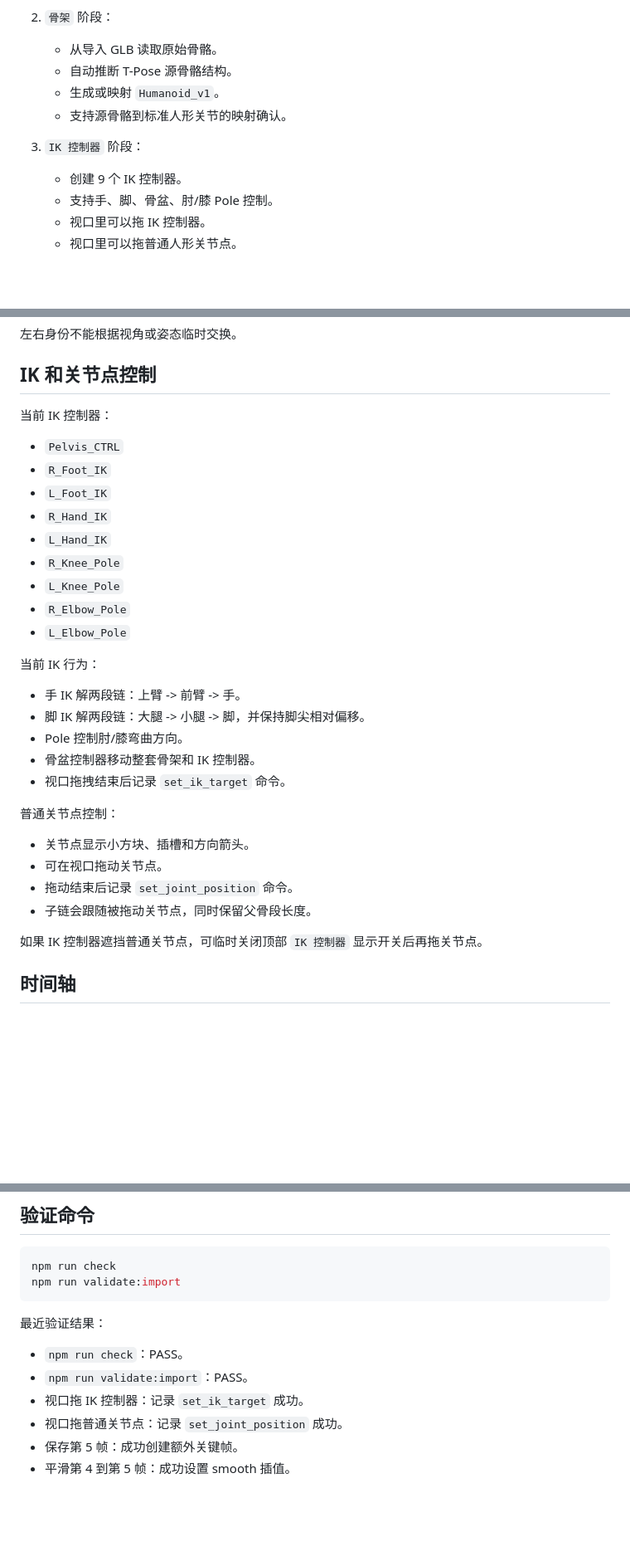
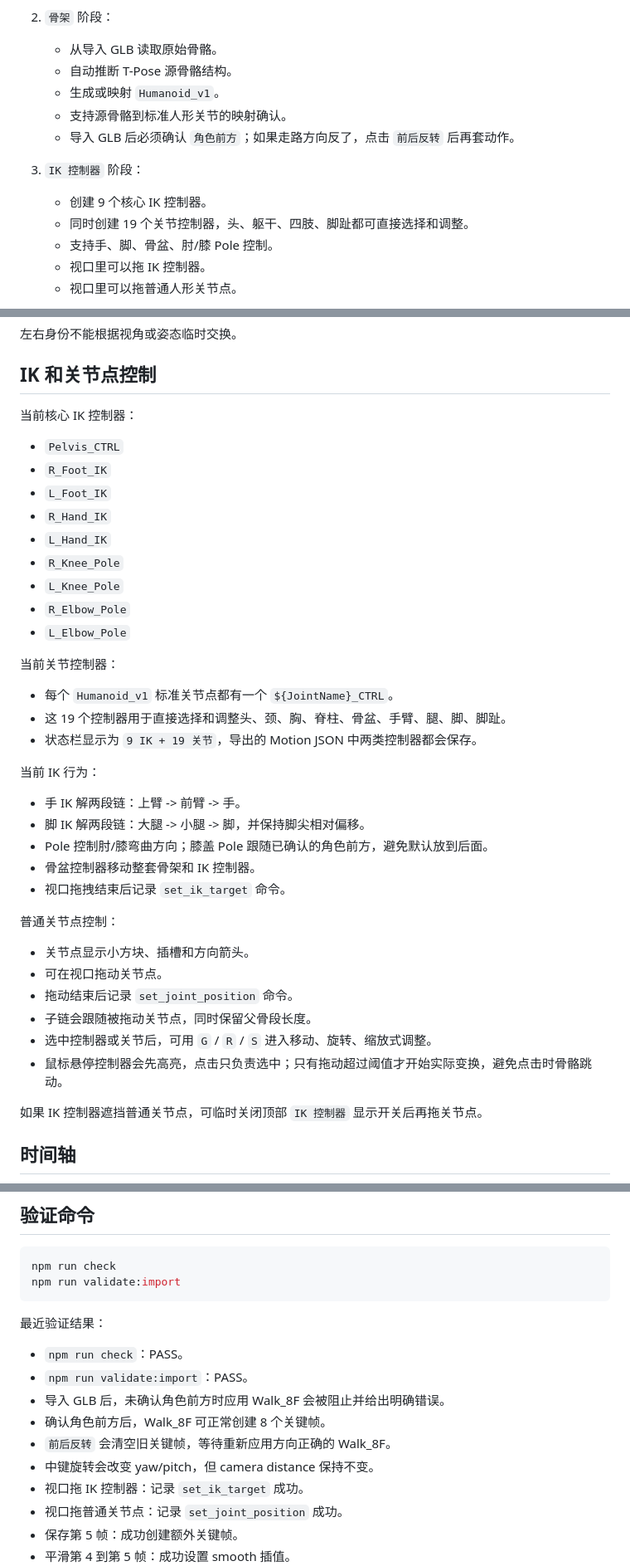
Before and after one commit to Siger1989/gugebangdign, a Markdown page: HANDOFF.md, 3 parts joined by grey strips. Shown at 83% size. Drawn GitHub-style; blank space fills up the shorter version.

Commit message:
Refresh direction handoff

```diff
--- a/HANDOFF.md
+++ b/HANDOFF.md
@@ -66,9 +67,11 @@ start_demo.bat
    - 自动推断 T-Pose 源骨骼结构。
    - 生成或映射 `Humanoid_v1`。
    - 支持源骨骼到标准人形关节的映射确认。
+   - 导入 GLB 后必须确认 `角色前方`；如果走路方向反了，点击 `前后反转` 后再套动作。
 
 3. `IK 控制器` 阶段：
-   - 创建 9 个 IK 控制器。
+   - 创建 9 个核心 IK 控制器。
+   - 同时创建 19 个关节控制器，头、躯干、四肢、脚趾都可直接选择和调整。
    - 支持手、脚、骨盆、肘/膝 Pole 控制。
    - 视口里可以拖 IK 控制器。
    - 视口里可以拖普通人形关节点。
@@ -185,7 +192,7 @@ UI 按钮和视口拖拽不能直接改 `MotionState`，只能创建命令再执
 
 ## IK 和关节点控制
 
-当前 IK 控制器：
+当前核心 IK 控制器：
 
 - `Pelvis_CTRL`
 - `R_Foot_IK`
@@ -197,11 +204,17 @@ UI 按钮和视口拖拽不能直接改 `MotionState`，只能创建命令再执
 - `R_Elbow_Pole`
 - `L_Elbow_Pole`
 
+当前关节控制器：
+
+- 每个 `Humanoid_v1` 标准关节点都有一个 `${JointName}_CTRL`。
+- 这 19 个控制器用于直接选择和调整头、颈、胸、脊柱、骨盆、手臂、腿、脚、脚趾。
+- 状态栏显示为 `9 IK + 19 关节`，导出的 Motion JSON 中两类控制器都会保存。
+
 当前 IK 行为：
 
 - 手 IK 解两段链：上臂 -> 前臂 -> 手。
 - 脚 IK 解两段链：大腿 -> 小腿 -> 脚，并保持脚尖相对偏移。
-- Pole 控制肘/膝弯曲方向。
+- Pole 控制肘/膝弯曲方向；膝盖 Pole 跟随已确认的角色前方，避免默认放到后面。
 - 骨盆控制器移动整套骨架和 IK 控制器。
 - 视口拖拽结束后记录 `set_ik_target` 命令。
 
@@ -211,6 +224,8 @@ UI 按钮和视口拖拽不能直接改 `MotionState`，只能创建命令再执
 - 可在视口拖动关节点。
 - 拖动结束后记录 `set_joint_position` 命令。
 - 子链会跟随被拖动关节点，同时保留父骨段长度。
+- 选中控制器或关节后，可用 `G` / `R` / `S` 进入移动、旋转、缩放式调整。
+- 鼠标悬停控制器会先高亮，点击只负责选中；只有拖动超过阈值才开始实际变换，避免点击时骨骼跳动。
 
 如果 IK 控制器遮挡普通关节点，可临时关闭顶部 `IK 控制器` 显示开关后再拖关节点。
 
@@ -314,6 +334,10 @@ npm run validate:import
 
 - `npm run check`：PASS。
 - `npm run validate:import`：PASS。
+- 导入 GLB 后，未确认角色前方时应用 Walk_8F 会被阻止并给出明确错误。
+- 确认角色前方后，Walk_8F 可正常创建 8 个关键帧。
+- `前后反转` 会清空旧关键帧，等待重新应用方向正确的 Walk_8F。
+- 中键旋转会改变 yaw/pitch，但 camera distance 保持不变。
 - 视口拖 IK 控制器：记录 `set_ik_target` 成功。
 - 视口拖普通关节点：记录 `set_joint_position` 成功。
 - 保存第 5 帧：成功创建额外关键帧。
```
Also changed, not shown: other parts of HANDOFF.md (+13 -2 lines), CURRENT_STATE.md (+43 -0 lines).
